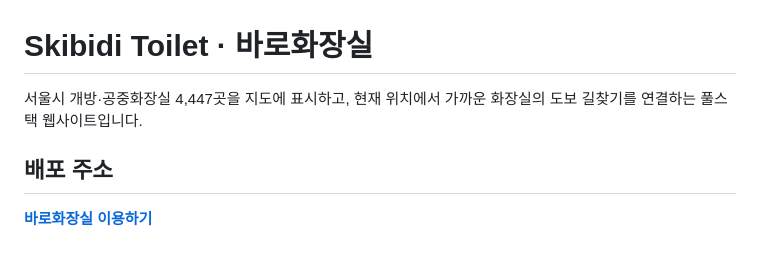
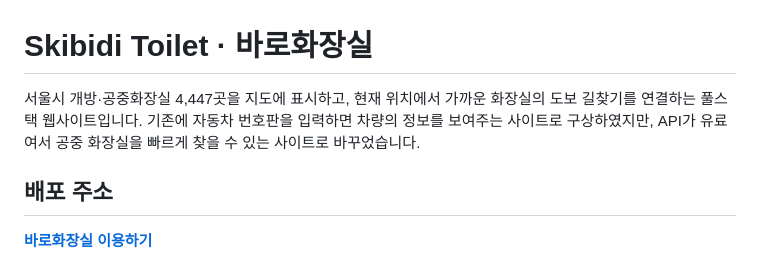
Before and after one commit to sr201232/skibiditoilet, a Markdown page: README.md, the part around the change. Drawn GitHub-style.

```diff
--- a/README.md
+++ b/README.md
@@ -1,6 +1,6 @@
 # Skibidi Toilet · 바로화장실
 
-서울시 개방·공중화장실 4,447곳을 지도에 표시하고, 현재 위치에서 가까운 화장실의 도보 길찾기를 연결하는 풀스택 웹사이트입니다.
+서울시 개방·공중화장실 4,447곳을 지도에 표시하고, 현재 위치에서 가까운 화장실의 도보 길찾기를 연결하는 풀스택 웹사이트입니다. 기존에 자동차 번호판을 입력하면 차량의 정보를 보여주는 사이트로 구상하였지만, API가 유료여서 공중 화장실을 빠르게 찾을 수 있는 사이트로 바꾸었습니다.
 
 ## 배포 주소
 
```
